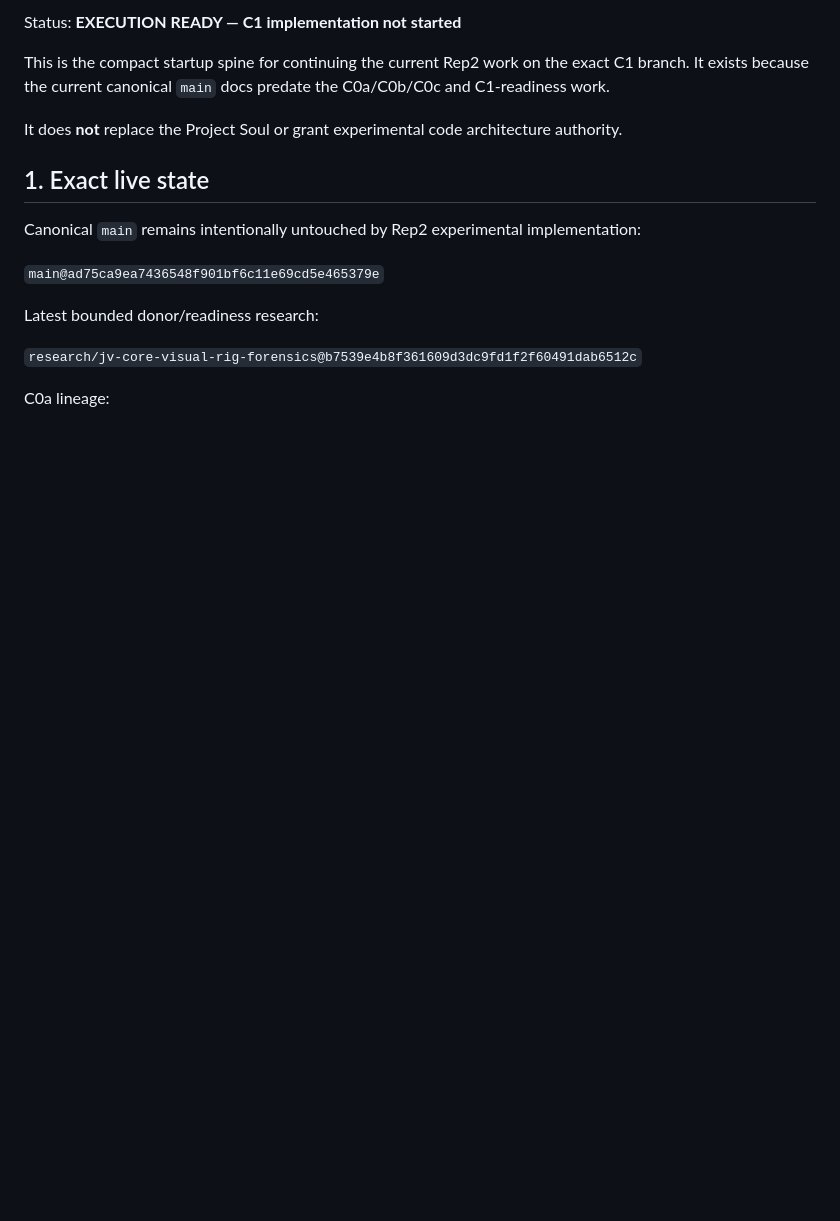
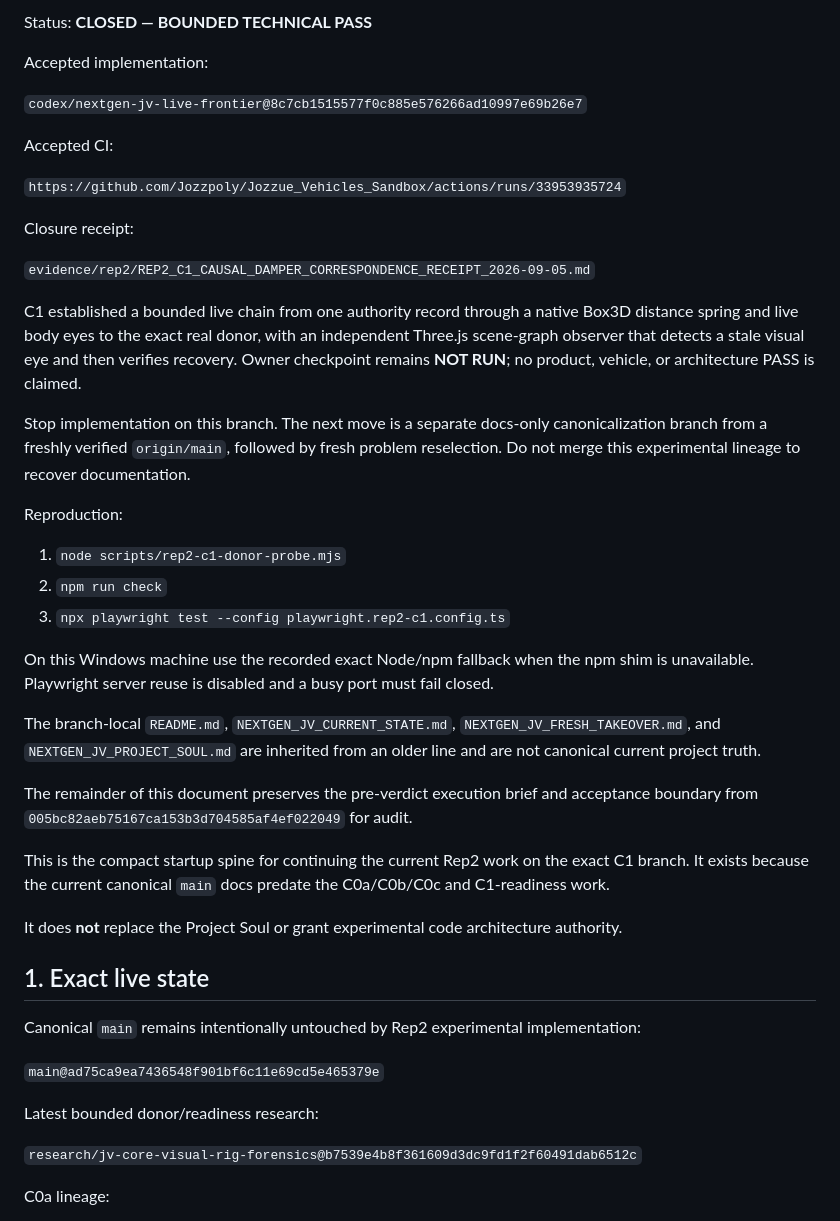
Before and after one commit to Jozzpoly/Jozzue_Vehicles_Sandbox, a Markdown page: docs/NEXTGEN_JV_C1_EXECUTION_HANDOFF.md, the part around one of its changes. Drawn GitHub-style; blank space fills up the shorter version.

Commit message:
docs: record bounded C1 closure

```diff
--- a/docs/NEXTGEN_JV_C1_EXECUTION_HANDOFF.md
+++ b/docs/NEXTGEN_JV_C1_EXECUTION_HANDOFF.md
@@ -4,5 +4,45 @@ Date: 2026-09-04
 
-Status: **EXECUTION READY — C1 implementation not started**
+Status: **CLOSED — BOUNDED TECHNICAL PASS**
+
+Accepted implementation:
+
+`codex/nextgen-jv-live-frontier@8c7cb1515577f0c885e576266ad10997e69b26e7`
+
+Accepted CI:
+
+`https://github.com/Jozzpoly/Jozzue_Vehicles_Sandbox/actions/runs/33953935724`
+
+Closure receipt:
+
+`evidence/rep2/REP2_C1_CAUSAL_DAMPER_CORRESPONDENCE_RECEIPT_2026-09-05.md`
+
+C1 established a bounded live chain from one authority record through a native
+Box3D distance spring and live body eyes to the exact real donor, with an
+independent Three.js scene-graph observer that detects a stale visual eye and
+then verifies recovery. Owner checkpoint remains **NOT RUN**; no product,
+vehicle, or architecture PASS is claimed.
+
+Stop implementation on this branch. The next move is a separate docs-only
+canonicalization branch from a freshly verified `origin/main`, followed by
+fresh problem reselection. Do not merge this experimental lineage to recover
+documentation.
+
+Reproduction:
+
+1. `node scripts/rep2-c1-donor-probe.mjs`
+2. `npm run check`
+3. `npx playwright test --config playwright.rep2-c1.config.ts`
+
+On this Windows machine use the recorded exact Node/npm fallback when the npm
+shim is unavailable. Playwright server reuse is disabled and a busy port must
+fail closed.
+
+The branch-local `README.md`, `NEXTGEN_JV_CURRENT_STATE.md`,
+`NEXTGEN_JV_FRESH_TAKEOVER.md`, and `NEXTGEN_JV_PROJECT_SOUL.md` are inherited
+from an older line and are not canonical current project truth.
+
+The remainder of this document preserves the pre-verdict execution brief and
+acceptance boundary from `005bc82aeb75167ca153b3d704585af4ef022049` for audit.
 
 This is the compact startup spine for continuing the current Rep2 work on the exact C1 branch. It exists because the current canonical `main` docs predate the C0a/C0b/C0c and C1-readiness work.
 
```
Also changed, not shown: other parts of docs/NEXTGEN_JV_C1_EXECUTION_HANDOFF.md (+1 -1 lines), evidence/rep2/REP2_C1_CAUSAL_DAMPER_CORRESPONDENCE_RECEIPT_2026-09-05.md (added, +228 -0 lines).
